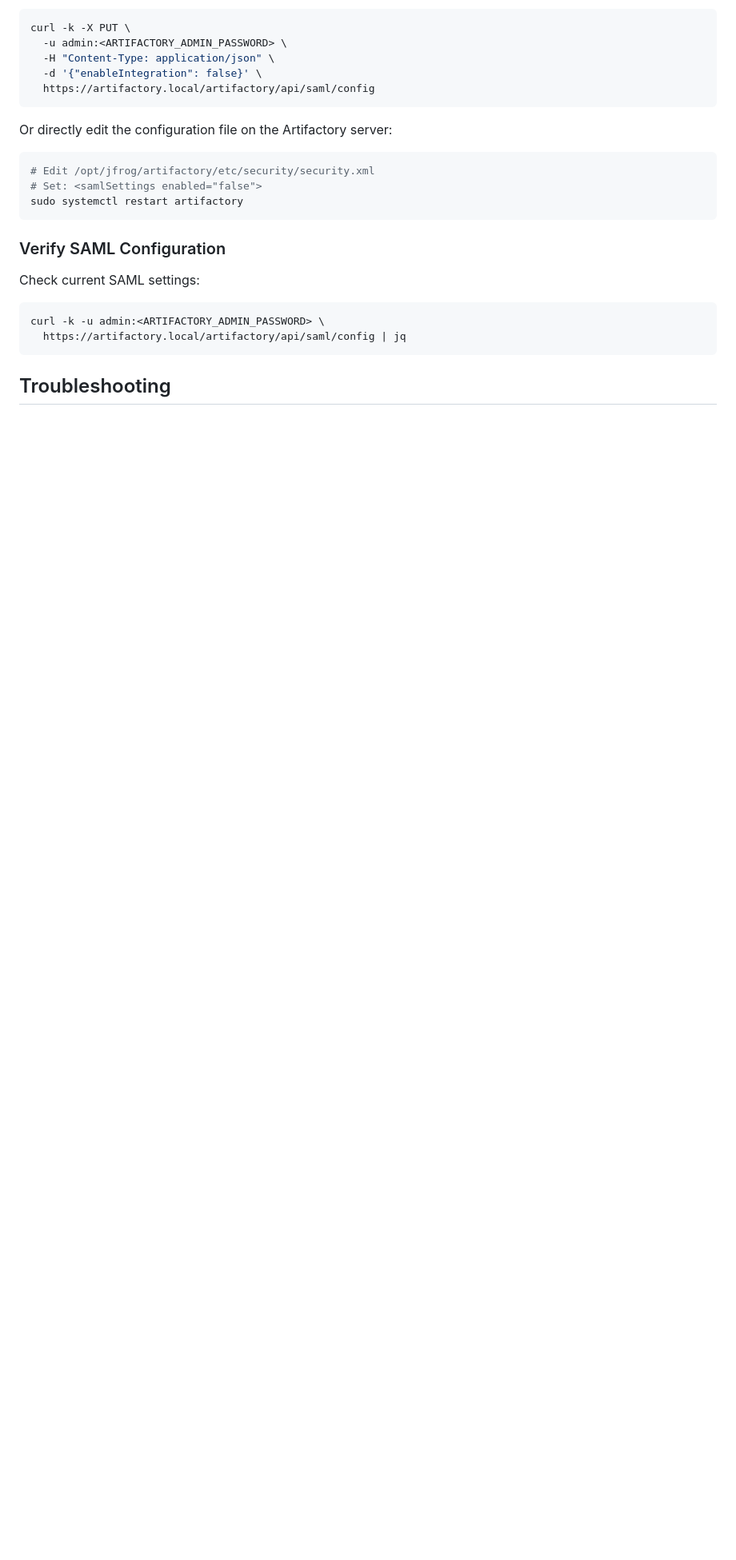
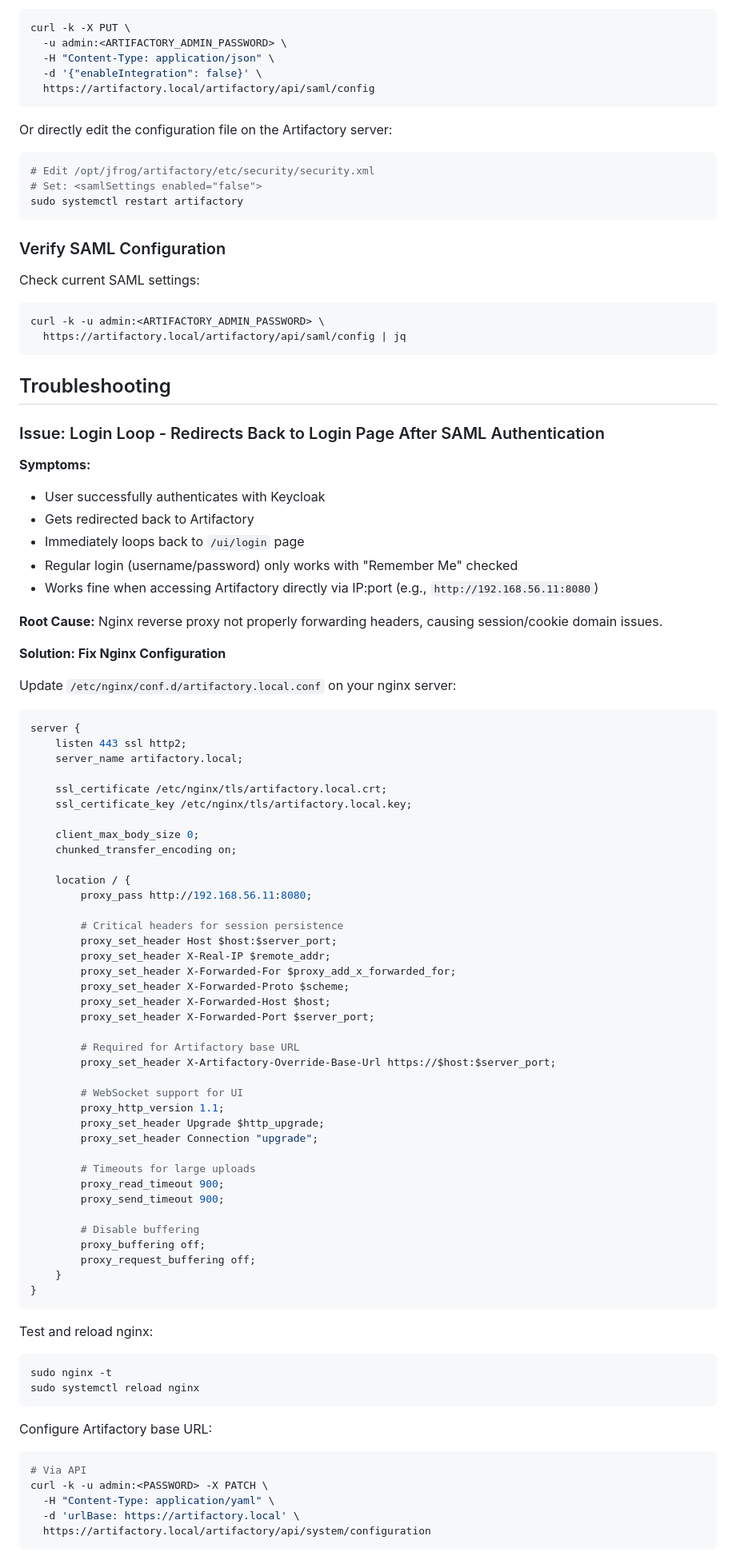
Before and after one commit to jems-ops/DevOps-Stack-Automation, a Markdown page: docs/Artifactory-SAML-SSO-Integration.md, the part around one of its changes. Shown at 80% size. Rendered like a GitHub page; blank space fills up the shorter version.

Commit message:
Add comprehensive troubleshooting for Artifactory SAML: nginx session fix and manual permission assignment

````diff
--- a/docs/Artifactory-SAML-SSO-Integration.md
+++ b/docs/Artifactory-SAML-SSO-Integration.md
@@ -284,3 +284,74 @@ curl -k -u admin:<ARTIFACTORY_ADMIN_PASSWORD> \
 
 ## Troubleshooting
 
+### Issue: Login Loop - Redirects Back to Login Page After SAML Authentication
+
+**Symptoms:**
+- User successfully authenticates with Keycloak
+- Gets redirected back to Artifactory
+- Immediately loops back to `/ui/login` page
+- Regular login (username/password) only works with "Remember Me" checked
+- Works fine when accessing Artifactory directly via IP:port (e.g., `http://192.168.56.11:8080`)
+
+**Root Cause:** Nginx reverse proxy not properly forwarding headers, causing session/cookie domain issues.
+
+**Solution: Fix Nginx Configuration**
+
+Update `/etc/nginx/conf.d/artifactory.local.conf` on your nginx server:
+
+```nginx
+server {
+    listen 443 ssl http2;
+    server_name artifactory.local;
+
+    ssl_certificate /etc/nginx/tls/artifactory.local.crt;
+    ssl_certificate_key /etc/nginx/tls/artifactory.local.key;
+
+    client_max_body_size 0;
+    chunked_transfer_encoding on;
+
+    location / {
+        proxy_pass http://192.168.56.11:8080;
+
+        # Critical headers for session persistence
+        proxy_set_header Host $host:$server_port;
+        proxy_set_header X-Real-IP $remote_addr;
+        proxy_set_header X-Forwarded-For $proxy_add_x_forwarded_for;
+        proxy_set_header X-Forwarded-Proto $scheme;
+        proxy_set_header X-Forwarded-Host $host;
+        proxy_set_header X-Forwarded-Port $server_port;
+
+        # Required for Artifactory base URL
+        proxy_set_header X-Artifactory-Override-Base-Url https://$host:$server_port;
+
+        # WebSocket support for UI
+        proxy_http_version 1.1;
+        proxy_set_header Upgrade $http_upgrade;
+        proxy_set_header Connection "upgrade";
+
+        # Timeouts for large uploads
+        proxy_read_timeout 900;
+        proxy_send_timeout 900;
+
+        # Disable buffering
+        proxy_buffering off;
+        proxy_request_buffering off;
+    }
+}
+```
+
+Test and reload nginx:
+```bash
+sudo nginx -t
+sudo systemctl reload nginx
+```
+
+Configure Artifactory base URL:
+```bash
+# Via API
+curl -k -u admin:<PASSWORD> -X PATCH \
+  -H "Content-Type: application/yaml" \
+  -d 'urlBase: https://artifactory.local' \
+  https://artifactory.local/artifactory/api/system/configuration
+```
+
````
Also changed, not shown: other parts of docs/Artifactory-SAML-SSO-Integration.md (+72 -12 lines).
